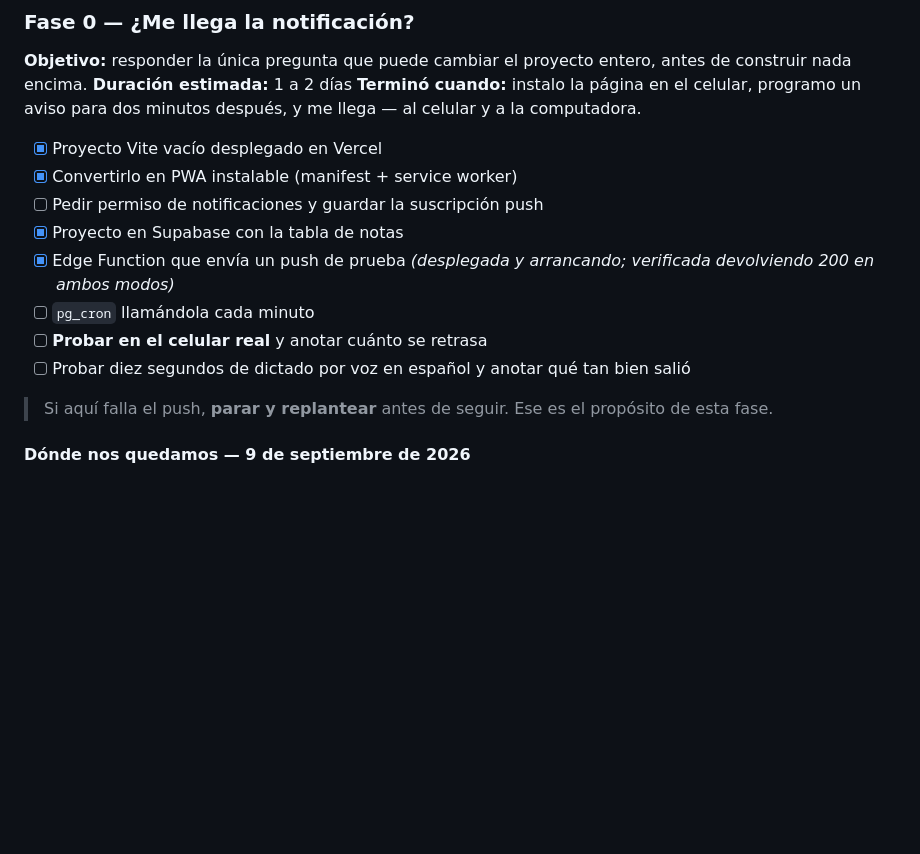
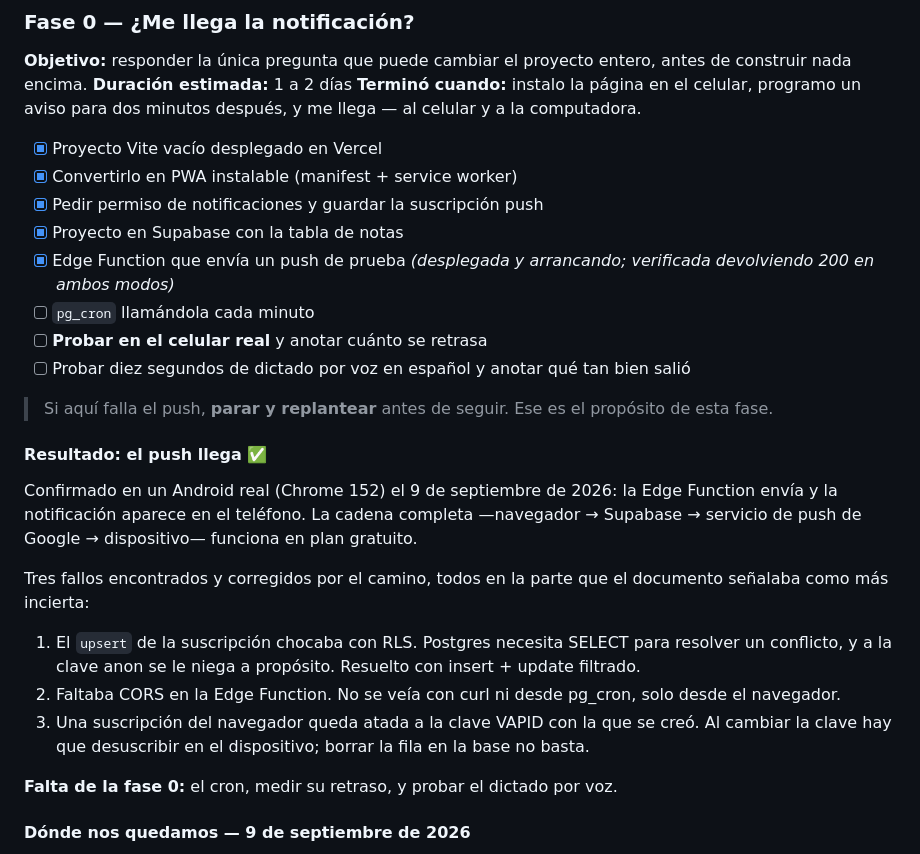
Before and after one commit to teamargo2025-jpg/MiAgenda, a Markdown page: PROYECTO.md, the part around the change. Rendered like a GitHub page; blank space fills up the shorter version.

Commit message:
El push llega: pregunta central de la fase 0 respondida
Confirmado en un Android real. Se anotan los tres fallos encontrados por
el camino, todos en la parte que el documento marcaba como más incierta.

Co-Authored-By: Claude Opus 5 <noreply@anthropic.com>

```diff
--- a/PROYECTO.md
+++ b/PROYECTO.md
@@ -121,7 +121,7 @@ Si a las dos semanas sigo anotando en otro lado, la app no resolvió la fricció
 
 - [x] Proyecto Vite vacío desplegado en Vercel
 - [x] Convertirlo en PWA instalable (manifest + service worker)
-- [ ] Pedir permiso de notificaciones y guardar la suscripción push
+- [x] Pedir permiso de notificaciones y guardar la suscripción push
 - [x] Proyecto en Supabase con la tabla de notas
 - [x] Edge Function que envía un push de prueba *(desplegada y arrancando; verificada devolviendo 200 en ambos modos)*
 - [ ] `pg_cron` llamándola cada minuto
@@ -129,6 +129,27 @@ Si a las dos semanas sigo anotando en otro lado, la app no resolvió la fricció
 - [ ] Probar diez segundos de dictado por voz en español y anotar qué tan bien salió
 
 > Si aquí falla el push, **parar y replantear** antes de seguir. Ese es el propósito de esta fase.
+
+#### Resultado: el push llega ✅
+
+Confirmado en un Android real (Chrome 152) el 9 de septiembre de 2026: la
+Edge Function envía y la notificación aparece en el teléfono. La cadena
+completa —navegador → Supabase → servicio de push de Google → dispositivo—
+funciona en plan gratuito.
+
+Tres fallos encontrados y corregidos por el camino, todos en la parte que el
+documento señalaba como más incierta:
+
+1. El `upsert` de la suscripción chocaba con RLS. Postgres necesita SELECT
+   para resolver un conflicto, y a la clave anon se le niega a propósito.
+   Resuelto con insert + update filtrado.
+2. Faltaba CORS en la Edge Function. No se veía con curl ni desde pg_cron,
+   solo desde el navegador.
+3. Una suscripción del navegador queda atada a la clave VAPID con la que se
+   creó. Al cambiar la clave hay que desuscribir en el dispositivo; borrar la
+   fila en la base no basta.
+
+**Falta de la fase 0:** el cron, medir su retraso, y probar el dictado por voz.
 
 #### Dónde nos quedamos — 9 de septiembre de 2026
 
```
